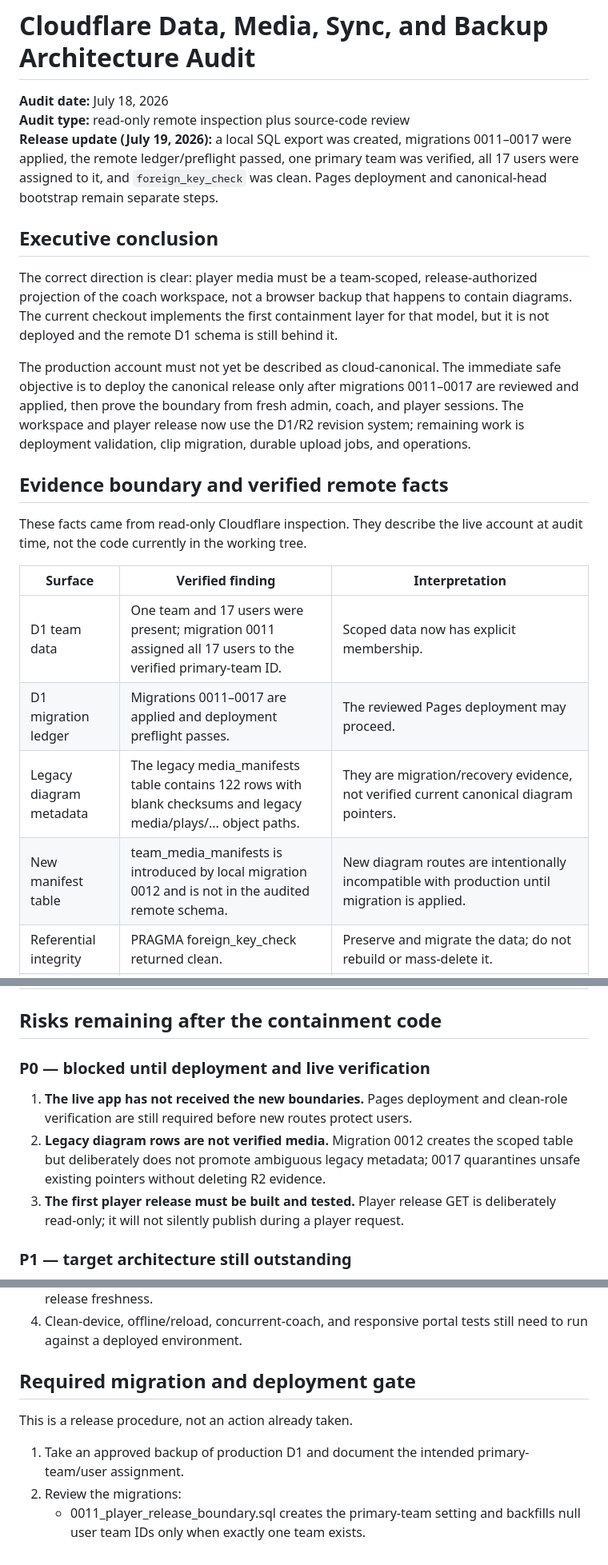
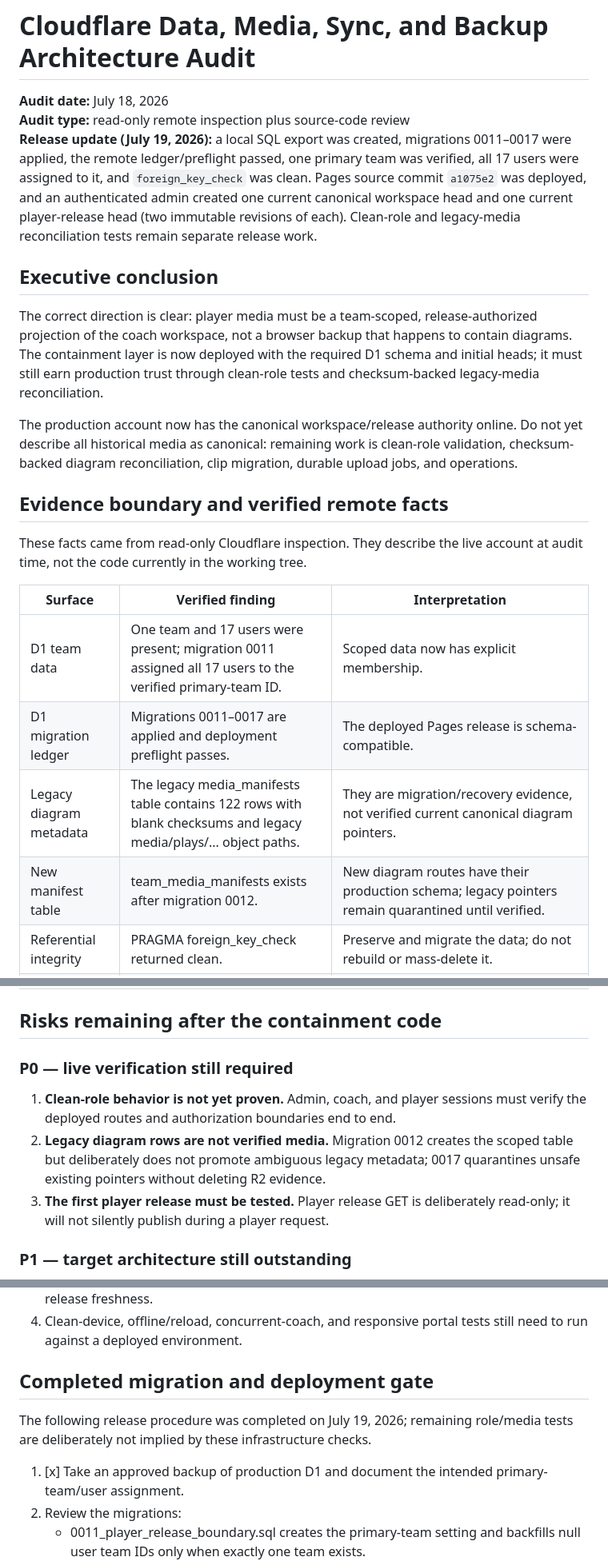
Before and after one commit to justindepierro/bcoffense, a Markdown page: CLOUDFLARE_DATA_SYSTEM_AUDIT.md, 3 parts joined by grey strips. Shown at 80% size. GitHub-like rendering.

```diff
--- a/CLOUDFLARE_DATA_SYSTEM_AUDIT.md
+++ b/CLOUDFLARE_DATA_SYSTEM_AUDIT.md
@@ -5,21 +5,22 @@
 **Release update (July 19, 2026):** a local SQL export was created, migrations
 0011–0017 were applied, the remote ledger/preflight passed, one primary team
 was verified, all 17 users were assigned to it, and `foreign_key_check` was
-clean. Pages deployment and canonical-head bootstrap remain separate steps.
+clean. Pages source commit `a1075e2` was deployed, and an authenticated admin
+created one current canonical workspace head and one current player-release
+head (two immutable revisions of each). Clean-role and legacy-media
+reconciliation tests remain separate release work.
 
 ## Executive conclusion
 
 The correct direction is clear: player media must be a team-scoped,
 release-authorized projection of the coach workspace, not a browser backup
-that happens to contain diagrams. The current checkout implements the first
-containment layer for that model, but it is not deployed and the remote D1
-schema is still behind it.
+that happens to contain diagrams. The containment layer is now deployed with
+the required D1 schema and initial heads; it must still earn production trust
+through clean-role tests and checksum-backed legacy-media reconciliation.
 
-The production account must not yet be described as cloud-canonical. The
-immediate safe objective is to deploy the canonical release only after
-migrations 0011–0017 are reviewed and applied, then prove the boundary from
-fresh admin, coach, and player sessions. The workspace and player release now
-use the D1/R2 revision system; remaining work is deployment validation, clip
+The production account now has the canonical workspace/release authority
+online. Do not yet describe all historical media as canonical: remaining work
+is clean-role validation, checksum-backed diagram reconciliation, clip
 migration, durable upload jobs, and operations.
 
 ## Evidence boundary and verified remote facts
@@ -30,9 +31,9 @@ account at audit time, not the code currently in the working tree.
 | Surface | Verified finding | Interpretation |
 | --- | --- | --- |
 | D1 team data | One team and 17 users were present; migration 0011 assigned all 17 users to the verified primary-team ID. | Scoped data now has explicit membership. |
-| D1 migration ledger | Migrations 0011–0017 are applied and deployment preflight passes. | The reviewed Pages deployment may proceed. |
+| D1 migration ledger | Migrations 0011–0017 are applied and deployment preflight passes. | The deployed Pages release is schema-compatible. |
 | Legacy diagram metadata | The legacy media_manifests table contains 122 rows with blank checksums and legacy media/plays/... object paths. | They are migration/recovery evidence, not verified current canonical diagram pointers. |
-| New manifest table | team_media_manifests is introduced by local migration 0012 and is not in the audited remote schema. | New diagram routes are intentionally incompatible with production until migration is applied. |
+| New manifest table | team_media_manifests exists after migration 0012. | New diagram routes have their production schema; legacy pointers remain quarantined until verified. |
 | Referential integrity | PRAGMA foreign_key_check returned clean. | Preserve and migrate the data; do not rebuild or mass-delete it. |
 | Session invalidation | A sessions_invalid_before users column existed outside the tracked migration history. | Local migration 0013 creates separate state so it works on both known schema shapes. |
 | KV inventory | Direct Wrangler listing returned no keys, while an earlier in-app report showed clip/media records. | The namespace/binding/environment needs explicit reconciliation; neither count should drive cleanup. |
@@ -74,14 +75,14 @@ deployment, and live verification.
 
 ## Risks remaining after the containment code
 
-### P0 — blocked until deployment and live verification
+### P0 — live verification still required
 
-1. **The live app has not received the new boundaries.** Pages deployment and
-   clean-role verification are still required before new routes protect users.
+1. **Clean-role behavior is not yet proven.** Admin, coach, and player sessions
+   must verify the deployed routes and authorization boundaries end to end.
 2. **Legacy diagram rows are not verified media.** Migration 0012 creates the
    scoped table but deliberately does not promote ambiguous legacy metadata;
    0017 quarantines unsafe existing pointers without deleting R2 evidence.
-3. **The first player release must be built and tested.** Player release GET is
+3. **The first player release must be tested.** Player release GET is
    deliberately read-only; it will not silently publish during a player request.
 
 ### P1 — target architecture still outstanding
@@ -109,11 +110,12 @@ deployment, and live verification.
 4. Clean-device, offline/reload, concurrent-coach, and responsive portal tests
    still need to run against a deployed environment.
 
-## Required migration and deployment gate
+## Completed migration and deployment gate
 
-This is a release procedure, not an action already taken.
+The following release procedure was completed on July 19, 2026; remaining
+role/media tests are deliberately not implied by these infrastructure checks.
 
-1. Take an approved backup of production D1 and document the intended
+1. [x] Take an approved backup of production D1 and document the intended
    primary-team/user assignment.
 2. Review the migrations:
    - 0011_player_release_boundary.sql creates the primary-team setting and
```
Also changed, not shown: other parts of CLOUDFLARE_DATA_SYSTEM_AUDIT.md (+6 -6 lines), CLOUDFLARE_AUTH.md (+15 -10 lines), MEDIA_CLOUD_CANONICAL_ROADMAP.md (+22 -17 lines).
